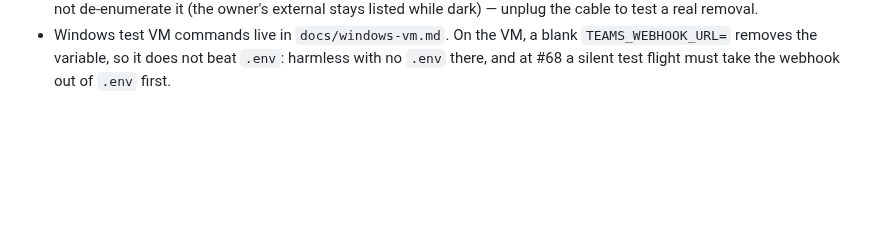
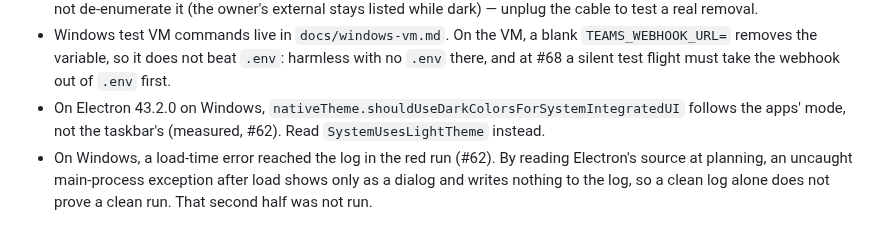
Before and after one commit to godfreyponce/jiraPlane, a Markdown page: STATE.md, the part around one of its changes. Drawn GitHub-style; blank space fills up the shorter version.

```diff
--- a/STATE.md
+++ b/STATE.md
@@ -123,3 +123,8 @@ commit read `release vX.Y.Z`.
 - Windows test VM commands live in `docs/windows-vm.md`. On the VM, a blank `TEAMS_WEBHOOK_URL=` removes
   the variable, so it does not beat `.env`: harmless with no `.env` there, and at #68 a silent test
   flight must take the webhook out of `.env` first.
+- On Electron 43.2.0 on Windows, `nativeTheme.shouldUseDarkColorsForSystemIntegratedUI` follows the
+  apps' mode, not the taskbar's (measured, #62). Read `SystemUsesLightTheme` instead.
+- On Windows, a load-time error reached the log in the red run (#62). By reading Electron's source at
+  planning, an uncaught main-process exception after load shows only as a dialog and writes nothing
+  to the log, so a clean log alone does not prove a clean run. That second half was not run.
```
Also changed, not shown: other parts of STATE.md (+2 -2 lines), docs/HISTORY.md (+26 -0 lines), 1 other file.
